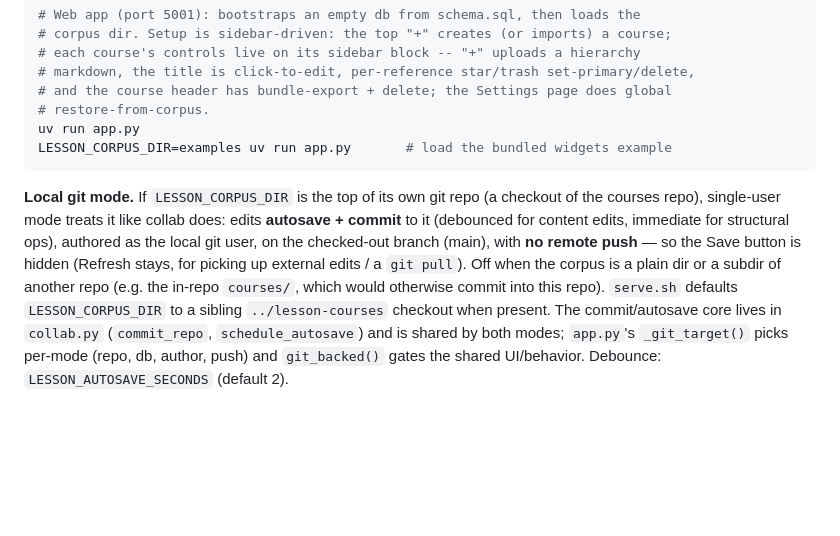
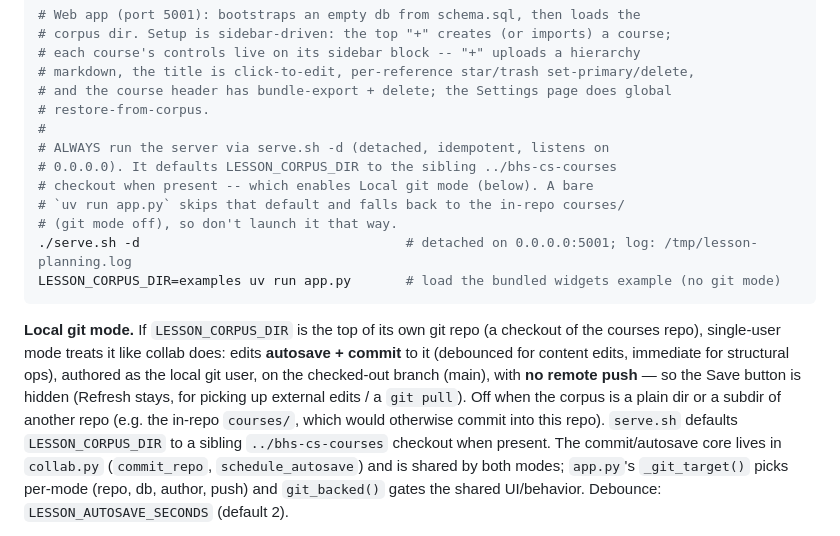
Before and after one commit to gigamonkey/lesson-planning, a Markdown page: CLAUDE.md, the part around the change. Rendered like a GitHub page; blank space fills up the shorter version.

Commit message:
CLAUDE.md: always run the server via serve.sh -d
serve.sh -d is detached, idempotent, binds 0.0.0.0, and defaults
LESSON_CORPUS_DIR to the sibling ../bhs-cs-courses checkout (enabling
local git mode); a bare `uv run app.py` skips that default and runs
against the in-repo courses/ with git mode off. Also fix a stale
../lesson-courses path in the Local git mode note.

Co-Authored-By: Claude Opus 4.8 <noreply@anthropic.com>

````diff
--- a/CLAUDE.md
+++ b/CLAUDE.md
@@ -75,8 +75,14 @@ uv run python -c "import plan_io; plan_io.write_course('db.db', '<course>', '<co
 # markdown, the title is click-to-edit, per-reference star/trash set-primary/delete,
 # and the course header has bundle-export + delete; the Settings page does global
 # restore-from-corpus.
-uv run app.py
-LESSON_CORPUS_DIR=examples uv run app.py       # load the bundled widgets example
+#
+# ALWAYS run the server via serve.sh -d (detached, idempotent, listens on
+# 0.0.0.0). It defaults LESSON_CORPUS_DIR to the sibling ../bhs-cs-courses
+# checkout when present -- which enables Local git mode (below). A bare
+# `uv run app.py` skips that default and falls back to the in-repo courses/
+# (git mode off), so don't launch it that way.
+./serve.sh -d                                  # detached on 0.0.0.0:5001; log: /tmp/lesson-planning.log
+LESSON_CORPUS_DIR=examples uv run app.py       # load the bundled widgets example (no git mode)
 ```
 
 **Local git mode.** If `LESSON_CORPUS_DIR` is the top of its own git repo (a
@@ -86,7 +92,7 @@ ops), authored as the local git user, on the checked-out branch (main), with **n
 remote push** — so the Save button is hidden (Refresh stays, for picking up
 external edits / a `git pull`). Off when the corpus is a plain dir or a subdir of
 another repo (e.g. the in-repo `courses/`, which would otherwise commit into this
-repo). `serve.sh` defaults `LESSON_CORPUS_DIR` to a sibling `../lesson-courses`
+repo). `serve.sh` defaults `LESSON_CORPUS_DIR` to a sibling `../bhs-cs-courses`
 checkout when present. The commit/autosave core lives in `collab.py`
 (`commit_repo`, `schedule_autosave`) and is shared by both modes; `app.py`'s
 `_git_target()` picks per-mode (repo, db, author, push) and `git_backed()` gates
````
